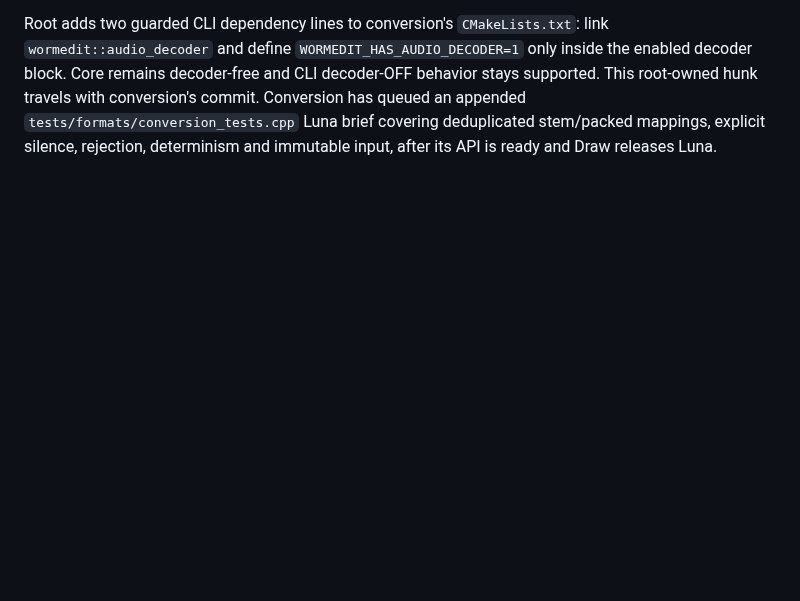
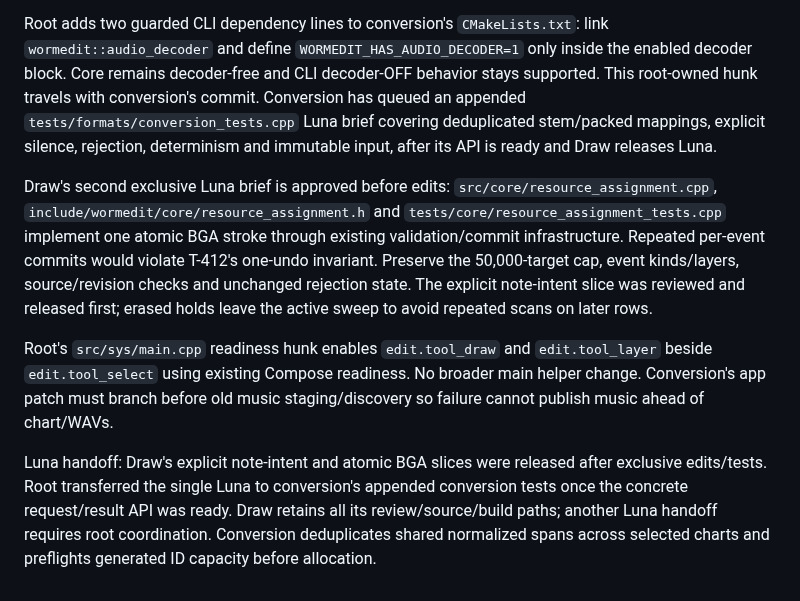
Before and after one commit to zardoru/wormedit, a Markdown page: memory/coordination/oct8-draw-conversion-batch.md, the part around the change. Rendered like a GitHub page; blank space fills up the shorter version.

Commit message:
Record atomic stroke scope and conversion executor handoff

```diff
--- a/memory/coordination/oct8-draw-conversion-batch.md
+++ b/memory/coordination/oct8-draw-conversion-batch.md
@@ -92,3 +92,25 @@ behavior stays supported. This root-owned hunk travels with conversion's commit.
 Conversion has queued an appended `tests/formats/conversion_tests.cpp` Luna
 brief covering deduplicated stem/packed mappings, explicit silence, rejection,
 determinism and immutable input, after its API is ready and Draw releases Luna.
+
+Draw's second exclusive Luna brief is approved before edits:
+`src/core/resource_assignment.cpp`,
+`include/wormedit/core/resource_assignment.h` and
+`tests/core/resource_assignment_tests.cpp` implement one atomic BGA stroke
+through existing validation/commit infrastructure. Repeated per-event commits
+would violate T-412's one-undo invariant. Preserve the 50,000-target cap,
+event kinds/layers, source/revision checks and unchanged rejection state.
+The explicit note-intent slice was reviewed and released first; erased holds
+leave the active sweep to avoid repeated scans on later rows.
+
+Root's `src/sys/main.cpp` readiness hunk enables `edit.tool_draw` and
+`edit.tool_layer` beside `edit.tool_select` using existing Compose readiness.
+No broader main helper change. Conversion's app patch must branch before old
+music staging/discovery so failure cannot publish music ahead of chart/WAVs.
+
+Luna handoff: Draw's explicit note-intent and atomic BGA slices were released
+after exclusive edits/tests. Root transferred the single Luna to conversion's
+appended conversion tests once the concrete request/result API was ready.
+Draw retains all its review/source/build paths; another Luna handoff requires
+root coordination. Conversion deduplicates shared normalized spans across
+selected charts and preflights generated ID capacity before allocation.
```
